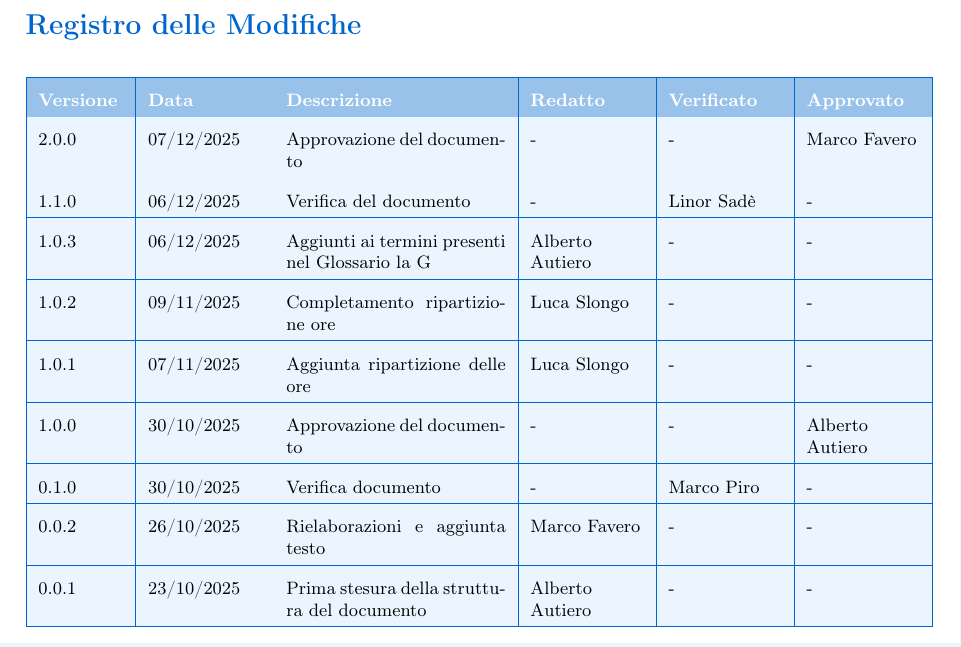
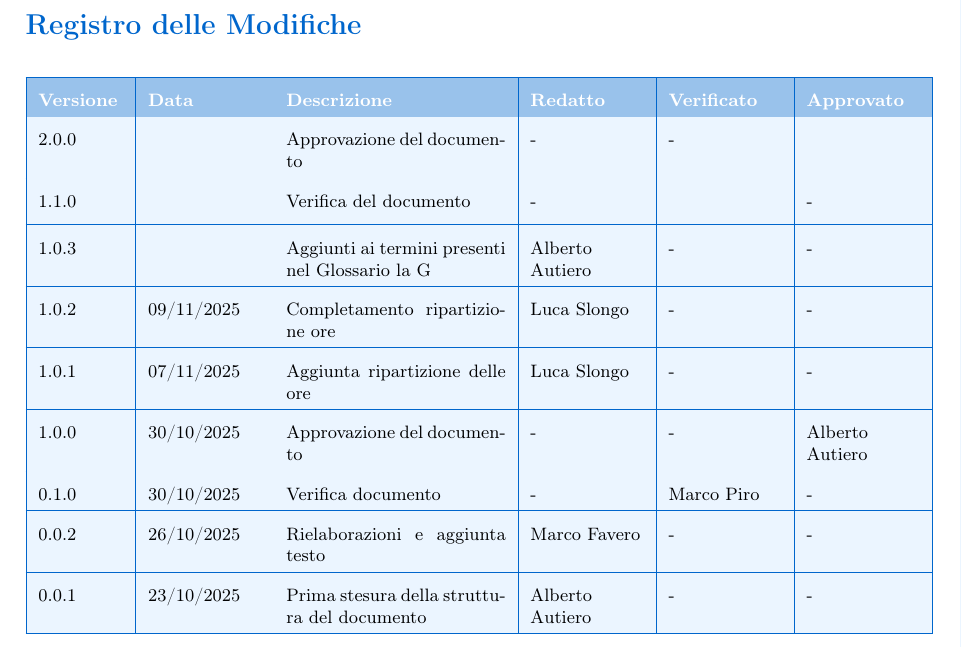
Before and after one commit to BugBustersUnipd/DocumentazioneSWE, a LaTeX document (CANDIDATURA/DICHIARAZIONE IMPEGNI/Dichiarazione impegni.tex): part of page 2 of 8, cut so that both start at the same text. Compiled offline with pdfLaTeX.

Commit message:
Tolte le date e  i nomi di chi ha verificato e approvato
Tolte le date e  i nomi di chi ha verificato e approvato

```diff
--- a/CANDIDATURA/DICHIARAZIONE IMPEGNI/Dichiarazione impegni.tex
+++ b/CANDIDATURA/DICHIARAZIONE IMPEGNI/Dichiarazione impegni.tex
@@ -105,11 +105,11 @@
 \hline
 \rowcolor{primaryblue!40}
 \textbf{\color{white} Versione} & \textbf{\color{white} Data} & \textbf{\color{white} Descrizione} & \textbf{\color{white} Redatto} & \textbf{\color{white} Verificato} & \textbf{\color{white} Approvato} \\
-\rowcolor{secondaryblue!10} \CurrentVersion & 07/12/2025 & Approvazione del documento & - & - & Marco Favero \\
+\rowcolor{secondaryblue!10} \CurrentVersion &  & Approvazione del documento & - & - &  \\
 \hline
-\rowcolor{secondaryblue!10} 1.1.0 & 06/12/2025 & Verifica del documento & - & Linor Sadè & - \\
+\rowcolor{secondaryblue!10} 1.1.0 &  & Verifica del documento & - &  & - \\
 \hline
-\rowcolor{secondaryblue!10} 1.0.3 &06/12/2025 & Aggiunti ai termini presenti nel Glossario la G & Alberto Autiero & - & - \\
+\rowcolor{secondaryblue!10} 1.0.3 &  & Aggiunti ai termini presenti nel Glossario la G & Alberto Autiero & - & - \\
 \hline
 \rowcolor{secondaryblue!10} 1.0.2 & 09/11/2025 & Completamento ripartizione ore & Luca Slongo & - & - \\
 \hline
```
Also changed, not shown: CANDIDATURA/SCELTA CAPITOLATO/Resoconto_capitolati.tex (+1 -1 lines), CANDIDATURA/DICHIARAZIONE IMPEGNI/Dichiarazione impegni.pdf, CANDIDATURA/SCELTA CAPITOLATO/Resoconto_capitolati.pdf.
